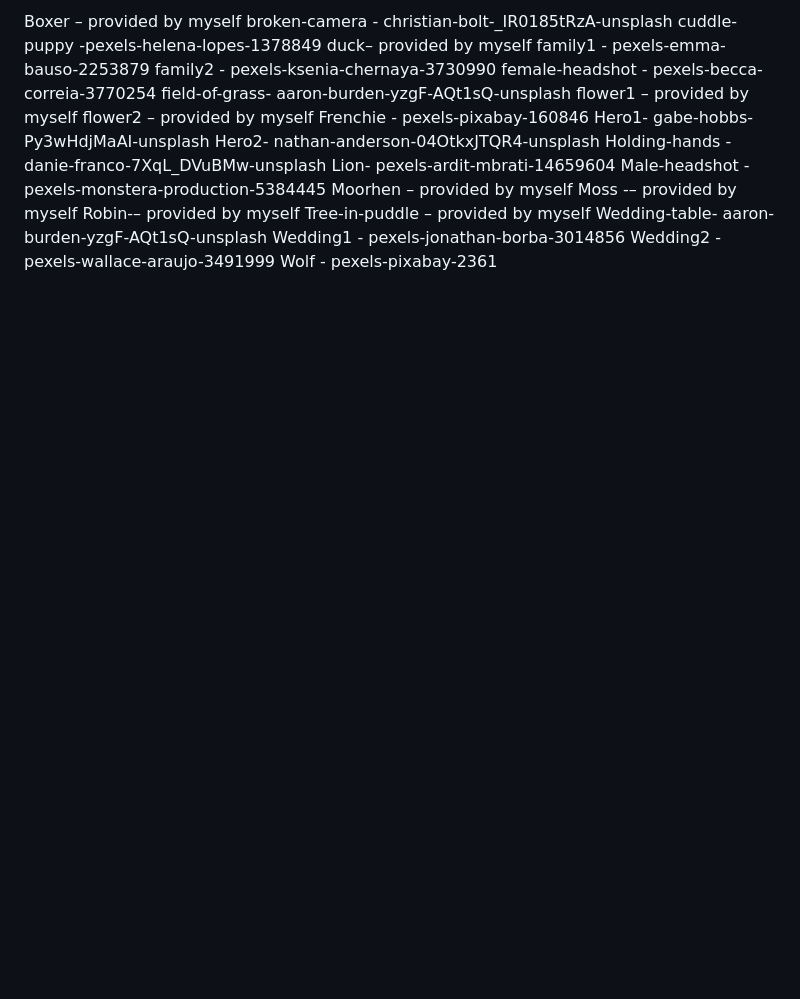
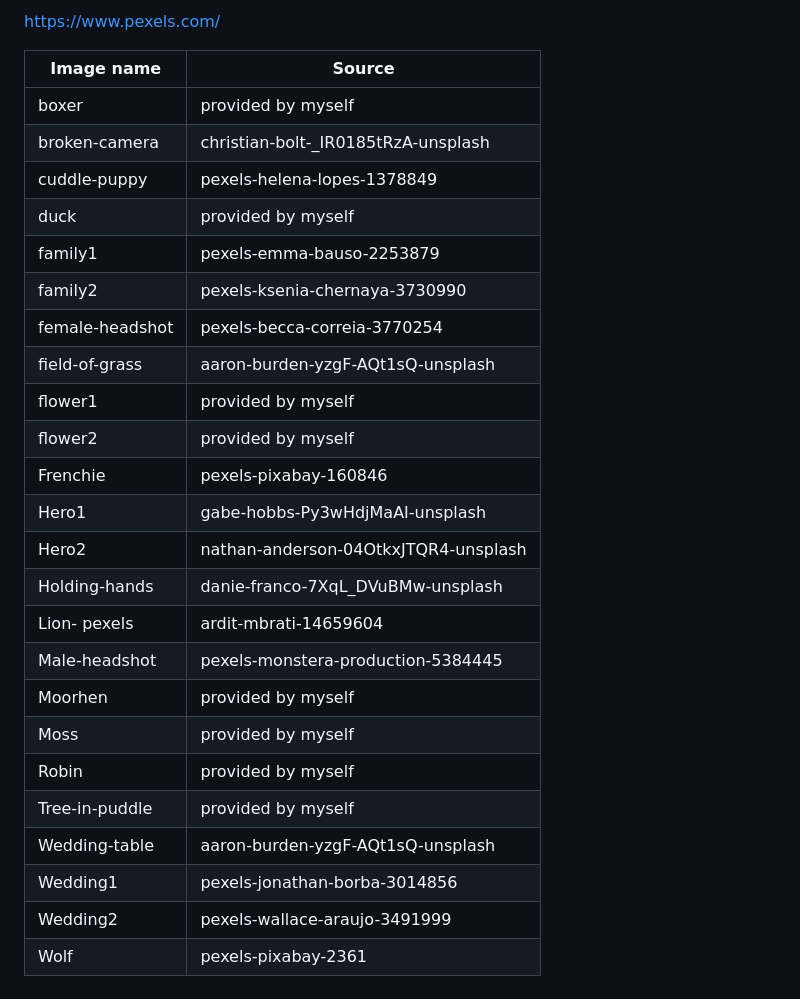
Before and after one commit to TommySpecs/LychParlour-photography, a Markdown page: README.md, the part around the change printed below. Drawn GitHub-style; blank space fills up the shorter version.

Commit message:
Move credits into tables for ease of reading

```diff
--- a/README.md
+++ b/README.md
@@ -292,25 +280,29 @@ https://css-tricks.com/inclusively-hidden/ - inclusively hidden
 
-Boxer – provided by myself
-broken-camera - christian-bolt-_IR0185tRzA-unsplash
-cuddle-puppy -pexels-helena-lopes-1378849
-duck– provided by myself
-family1 - pexels-emma-bauso-2253879
-family2 - pexels-ksenia-chernaya-3730990
-female-headshot - pexels-becca-correia-3770254
-field-of-grass- aaron-burden-yzgF-AQt1sQ-unsplash
-flower1 – provided by myself
-flower2 – provided by myself
-Frenchie - pexels-pixabay-160846
-Hero1- gabe-hobbs-Py3wHdjMaAI-unsplash
-Hero2- nathan-anderson-04OtkxJTQR4-unsplash
-Holding-hands - danie-franco-7XqL_DVuBMw-unsplash
-Lion- pexels-ardit-mbrati-14659604
-Male-headshot - pexels-monstera-production-5384445
-Moorhen – provided by myself
-Moss -– provided by myself
-Robin-– provided by myself
-Tree-in-puddle – provided by myself
-Wedding-table- aaron-burden-yzgF-AQt1sQ-unsplash
-Wedding1 - pexels-jonathan-borba-3014856
-Wedding2 - pexels-wallace-araujo-3491999
-Wolf - pexels-pixabay-2361
+https://www.pexels.com/
+
+|Image name | Source|
+|-----------|-------|
+|boxer | provided by myself|
+|broken-camera | christian-bolt-_IR0185tRzA-unsplash|
+|cuddle-puppy | pexels-helena-lopes-1378849 |
+|duck | provided by myself|
+|family1 | pexels-emma-bauso-2253879 |
+|family2 | pexels-ksenia-chernaya-3730990 |
+|female-headshot | pexels-becca-correia-3770254|
+|field-of-grass | aaron-burden-yzgF-AQt1sQ-unsplash|
+|flower1  |provided by myself|
+|flower2 | provided by myself|
+|Frenchie | pexels-pixabay-160846|
+|Hero1 | gabe-hobbs-Py3wHdjMaAI-unsplash|
+|Hero2 | nathan-anderson-04OtkxJTQR4-unsplash|
+|Holding-hands | danie-franco-7XqL_DVuBMw-unsplash|
+|Lion- pexels | ardit-mbrati-14659604|
+|Male-headshot | pexels-monstera-production-5384445|
+|Moorhen | provided by myself|
+| Moss  | provided by myself|
+| Robin | provided by myself|
+|Tree-in-puddle | provided by myself |
+|Wedding-table | aaron-burden-yzgF-AQt1sQ-unsplash |
+|Wedding1 | pexels-jonathan-borba-3014856 |
+|Wedding2 | pexels-wallace-araujo-3491999 |
+|Wolf | pexels-pixabay-2361 |
```
Also changed, not shown: other parts of README.md (+20 -32 lines).
